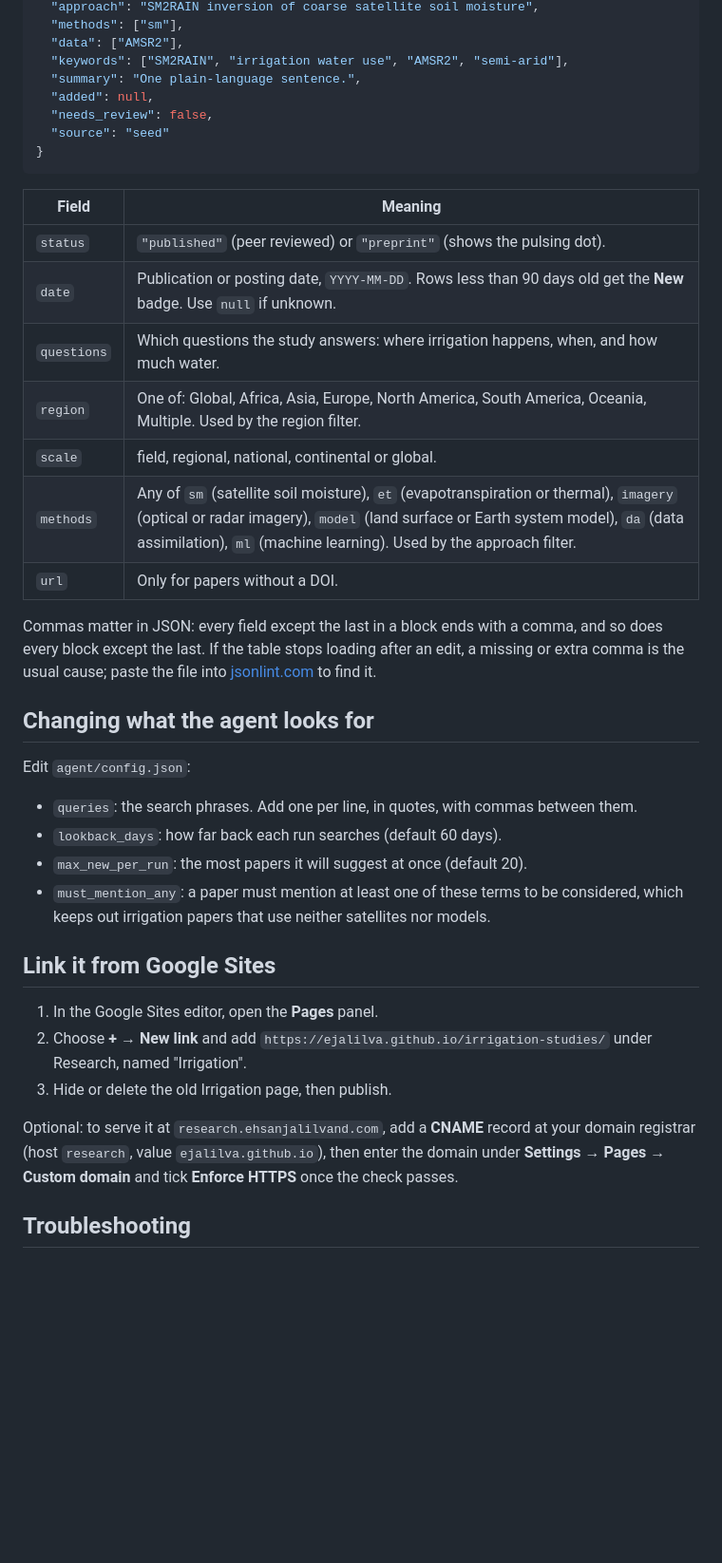
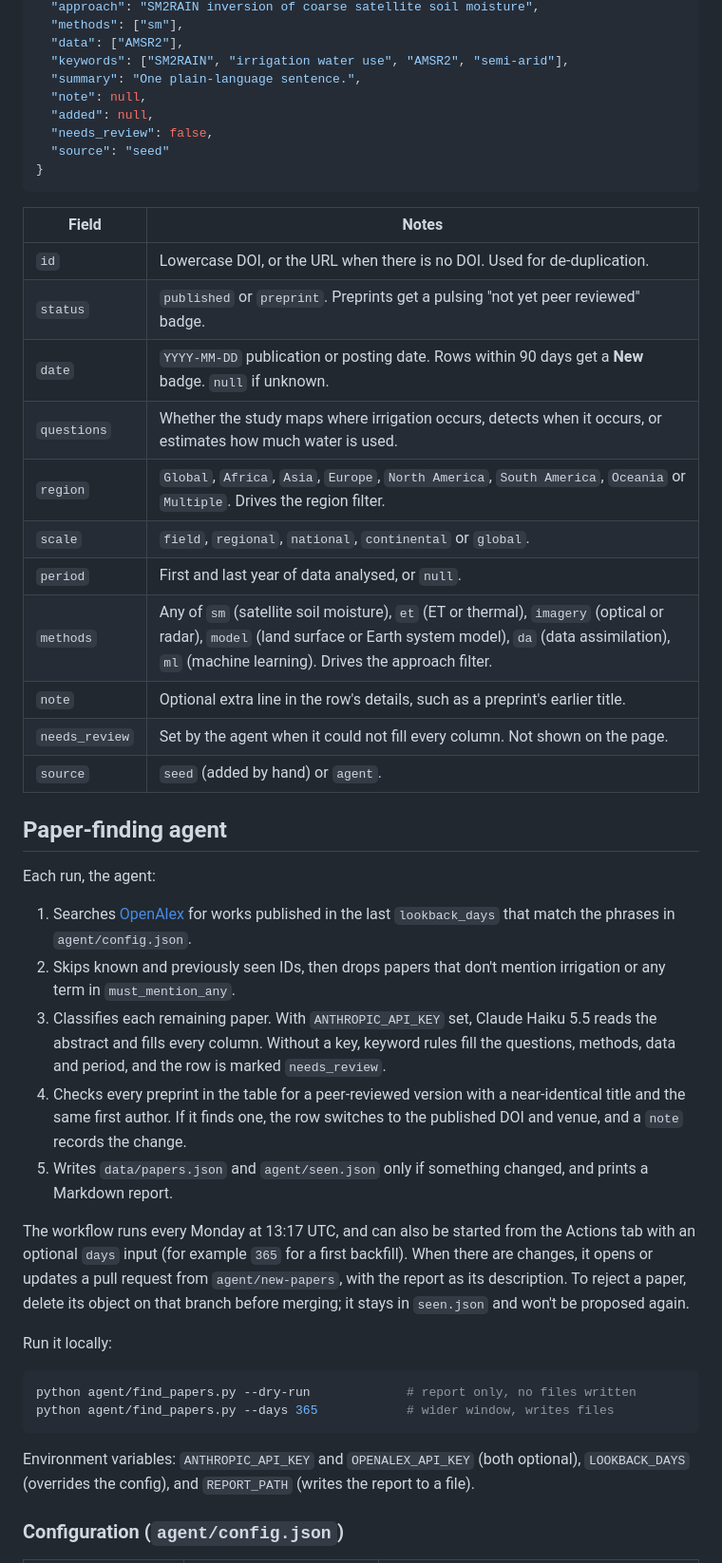
Before and after one commit to ejalilva/irrigation-studies, a Markdown page: README.md, the part around one of its changes. Shown at 95% size. Rendered like a GitHub page; blank space fills up the shorter version.

````diff
--- a/README.md
+++ b/README.md
@@ -102,40 +48,47 @@ Each paper is one block in `data/papers.json`:
   "data": ["AMSR2"],
   "keywords": ["SM2RAIN", "irrigation water use", "AMSR2", "semi-arid"],
   "summary": "One plain-language sentence.",
+  "note": null,
   "added": null,
   "needs_review": false,
   "source": "seed"
 }
 ```
 
-| Field | Meaning |
+| Field | Notes |
 |---|---|
-| `status` | `"published"` (peer reviewed) or `"preprint"` (shows the pulsing dot). |
-| `date` | Publication or posting date, `YYYY-MM-DD`. Rows less than 90 days old get the **New** badge. Use `null` if unknown. |
-| `questions` | Which questions the study answers: where irrigation happens, when, and how much water. |
-| `region` | One of: Global, Africa, Asia, Europe, North America, South America, Oceania, Multiple. Used by the region filter. |
-| `scale` | field, regional, national, continental or global. |
-| `methods` | Any of `sm` (satellite soil moisture), `et` (evapotranspiration or thermal), `imagery` (optical or radar imagery), `model` (land surface or Earth system model), `da` (data assimilation), `ml` (machine learning). Used by the approach filter. |
-| `url` | Only for papers without a DOI. |
+| `id` | Lowercase DOI, or the URL when there is no DOI. Used for de-duplication. |
+| `status` | `published` or `preprint`. Preprints get a pulsing "not yet peer reviewed" badge. |
+| `date` | `YYYY-MM-DD` publication or posting date. Rows within 90 days get a **New** badge. `null` if unknown. |
+| `questions` | Whether the study maps where irrigation occurs, detects when it occurs, or estimates how much water is used. |
+| `region` | `Global`, `Africa`, `Asia`, `Europe`, `North America`, `South America`, `Oceania` or `Multiple`. Drives the region filter. |
+| `scale` | `field`, `regional`, `national`, `continental` or `global`. |
+| `period` | First and last year of data analysed, or `null`. |
+| `methods` | Any of `sm` (satellite soil moisture), `et` (ET or thermal), `imagery` (optical or radar), `model` (land surface or Earth system model), `da` (data assimilation), `ml` (machine learning). Drives the approach filter. |
+| `note` | Optional extra line in the row's details, such as a preprint's earlier title. |
+| `needs_review` | Set by the agent when it could not fill every column. Not shown on the page. |
+| `source` | `seed` (added by hand) or `agent`. |
 
-Commas matter in JSON: every field except the last in a block ends with a comma, and so does every block except the last. If the table stops loading after an edit, a missing or extra comma is the usual cause; paste the file into [jsonlint.com](https://jsonlint.com) to find it.
+## Paper-finding agent
 
-## Changing what the agent looks for
+Each run, the agent:
 
-Edit `agent/config.json`:
+1. Searches [OpenAlex](https://openalex.org) for works published in the last `lookback_days` that match the phrases in `agent/config.json`.
+2. Skips known and previously seen IDs, then drops papers that don't mention irrigation or any term in `must_mention_any`.
+3. Classifies each remaining paper. With `ANTHROPIC_API_KEY` set, Claude Haiku 5.5 reads the abstract and fills every column. Without a key, keyword rules fill the questions, methods, data and period, and the row is marked `needs_review`.
+4. Checks every preprint in the table for a peer-reviewed version with a near-identical title and the same first author. If it finds one, the row switches to the published DOI and venue, and a `note` records the change.
+5. Writes `data/papers.json` and `agent/seen.json` only if something changed, and prints a Markdown report.
 
-- `queries`: the search phrases. Add one per line, in quotes, with commas between them.
-- `lookback_days`: how far back each run searches (default 60 days).
-- `max_new_per_run`: the most papers it will suggest at once (default 20).
-- `must_mention_any`: a paper must mention at least one of these terms to be considered, which keeps out irrigation papers that use neither satellites nor models.
+The workflow runs every Monday at 13:17 UTC, and can also be started from the Actions tab with an optional `days` input (for example `365` for a first backfill). When there are changes, it opens or updates a pull request from `agent/new-papers`, with the report as its description. To reject a paper, delete its object on that branch before merging; it stays in `seen.json` and won't be proposed again.
 
-## Link it from Google Sites
+Run it locally:
 
-1. In the Google Sites editor, open the **Pages** panel.
-2. Choose **+ → New link** and add `https://ejalilva.github.io/irrigation-studies/` under Research, named "Irrigation".
-3. Hide or delete the old Irrigation page, then publish.
+```bash
+python agent/find_papers.py --dry-run             # report only, no files written
+python agent/find_papers.py --days 365            # wider window, writes files
+```
 
-Optional: to serve it at `research.ehsanjalilvand.com`, add a **CNAME** record at your domain registrar (host `research`, value `ejalilva.github.io`), then enter the domain under **Settings → Pages → Custom domain** and tick **Enforce HTTPS** once the check passes.
+Environment variables: `ANTHROPIC_API_KEY` and `OPENALEX_API_KEY` (both optional), `LOOKBACK_DAYS` (overrides the config), and `REPORT_PATH` (writes the report to a file).
 
-## Troubleshooting
+### Configuration (`agent/config.json`)
 
````
Also changed, not shown: other parts of README.md (+42 -90 lines).
